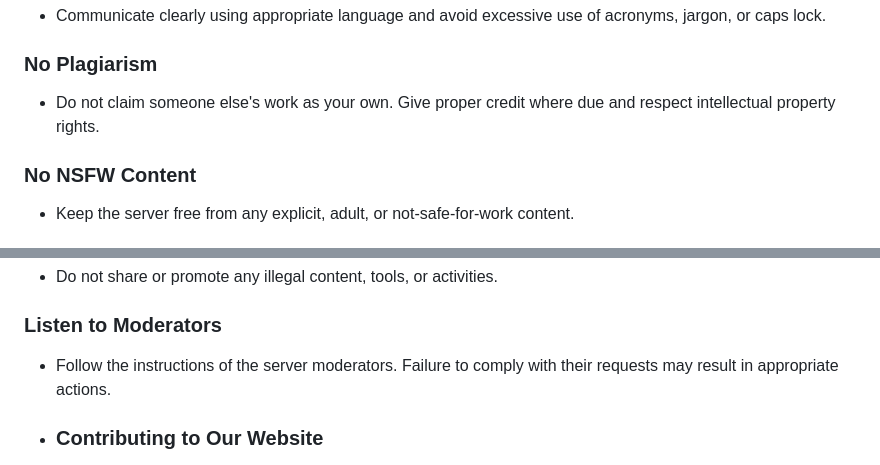
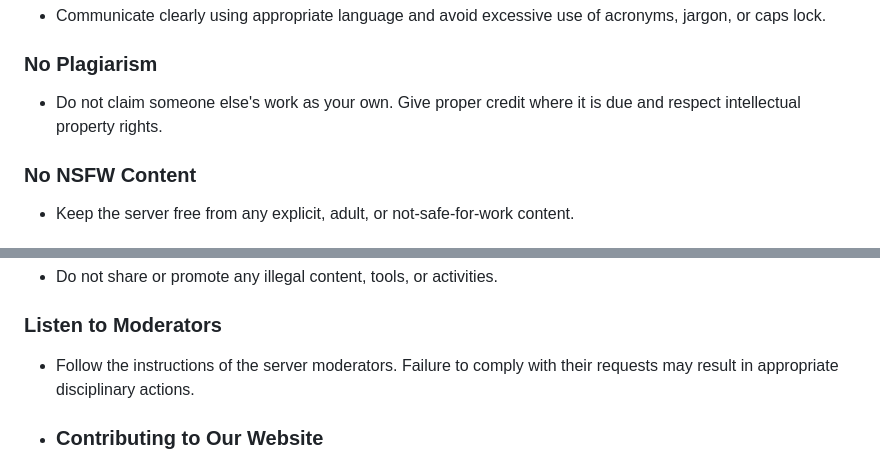
Before and after one commit to Code-Social/official-website, a Markdown page: CONTRIBUTING.md, 2 parts joined by grey strips. Rendered like a GitHub page.

```diff
--- a/CONTRIBUTING.md
+++ b/CONTRIBUTING.md
@@ -9,7 +9,7 @@
 ###  Use Proper Language and Formatting
 - Communicate clearly using appropriate language and avoid excessive use of acronyms, jargon, or caps lock.
 ###  No Plagiarism
-- Do not claim someone else's work as your own. Give proper credit where due and respect intellectual property rights.
+- Do not claim someone else's work as your own. Give proper credit where it is due and respect intellectual property rights.
 ###  No NSFW Content
 - Keep the server free from any explicit, adult, or not-safe-for-work content.
 ### Avoid Personal Attacks
@@ -19,7 +19,7 @@
 ### No Illegal Activities
 - Do not share or promote any illegal content, tools, or activities.
 ###  Listen to Moderators
-- Follow the instructions of the server moderators. Failure to comply with their requests may result in appropriate actions.
+- Follow the instructions of the server moderators. Failure to comply with their requests may result in appropriate disciplinary actions.
 
 - ### Contributing to Our Website
 
```
Also changed, not shown: CODE_OF_CONDUCT.md (+3 -3 lines).
